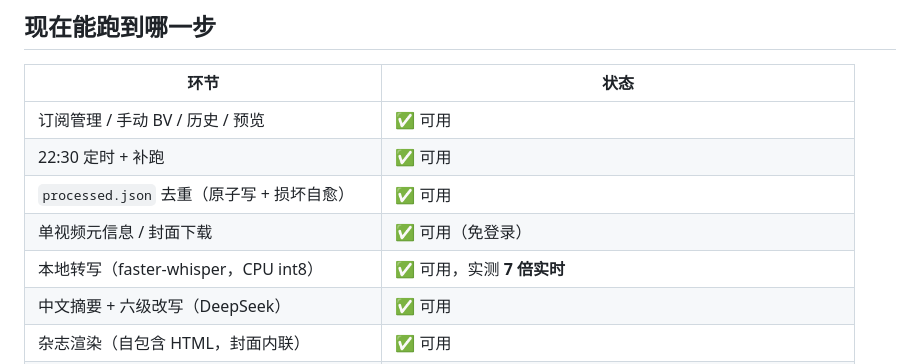
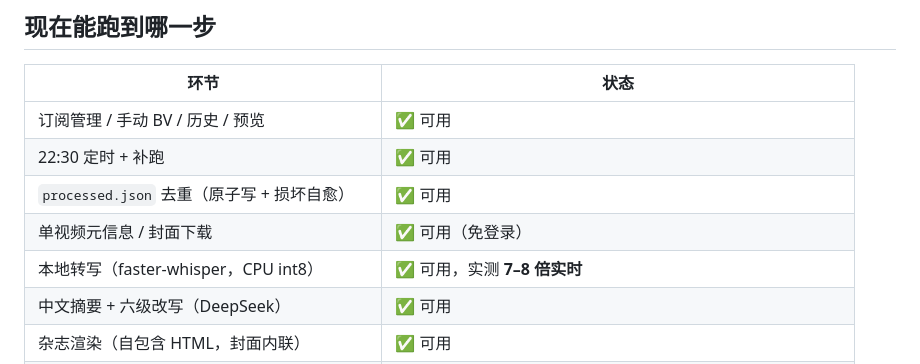
Before and after one commit to tomtt5814-hash/BILMAGAZINE, a Markdown page: README.md, the part around the change. Rendered like a GitHub page.

Commit message:
docs: faster-whisper measured 8.1x realtime on long audio; note engine choice

```diff
--- a/README.md
+++ b/README.md
@@ -15,7 +15,7 @@
 | 22:30 定时 + 补跑 | ✅ 可用 |
 | `processed.json` 去重（原子写 + 损坏自愈） | ✅ 可用 |
 | 单视频元信息 / 封面下载 | ✅ 可用（免登录） |
-| 本地转写（faster-whisper，CPU int8） | ✅ 可用，实测 **7 倍实时** |
+| 本地转写（faster-whisper，CPU int8） | ✅ 可用，实测 **7–8 倍实时** |
 | 中文摘要 + 六级改写（DeepSeek） | ✅ 可用 |
 | 杂志渲染（自包含 HTML，封面内联） | ✅ 可用 |
 | V2 三层词汇（CET-6 / 正常 / 超纲）+ 两个按钮 | ✅ 可用 |
```
